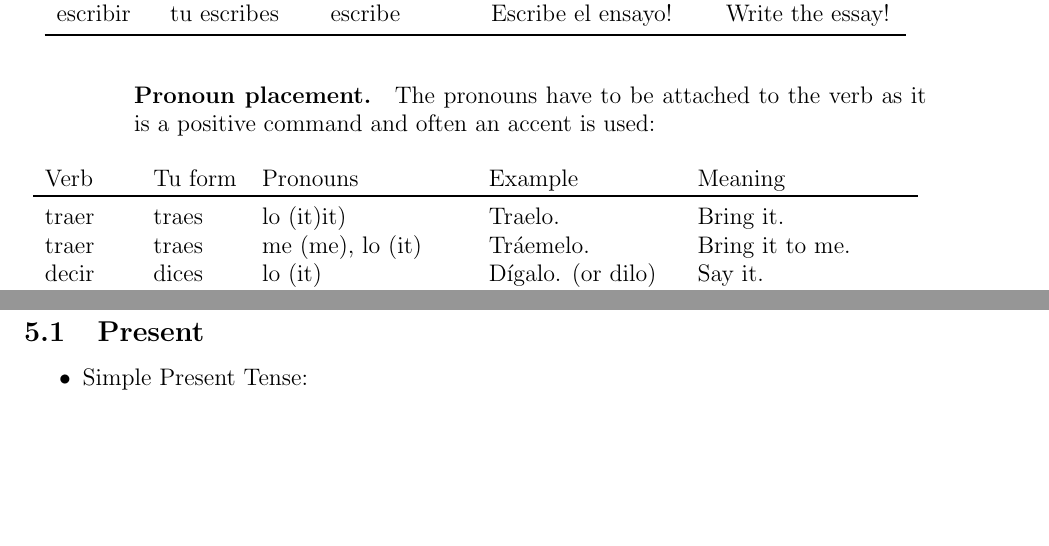
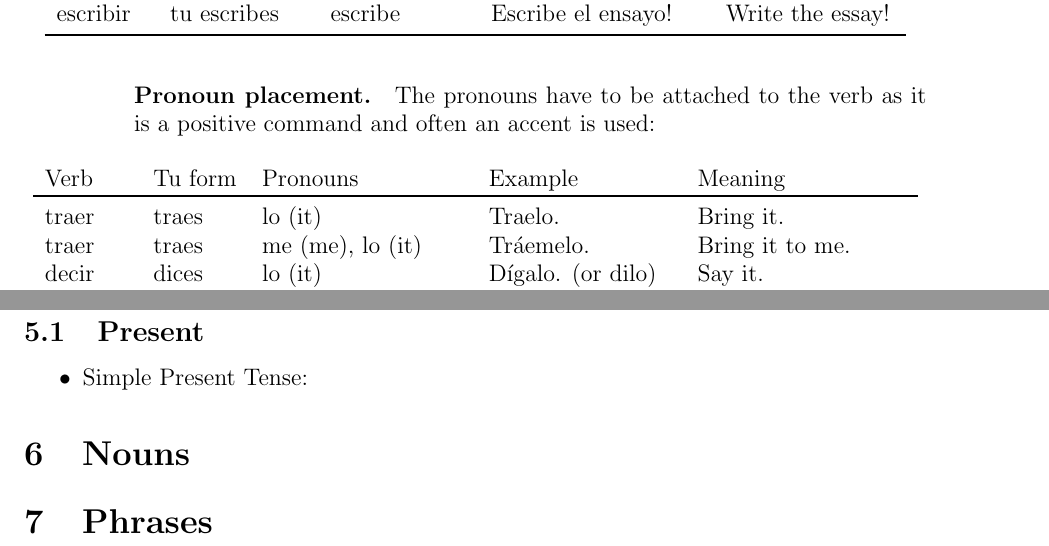
Before and after one commit to schnecki/spanish, a LaTeX document (spanish.tex): two parts of pages 13 and 14 of 14, joined at a grey line, cut so that both start at the same text, the shorter picture padded with empty space. Compiled offline with pdfLaTeX.

Commit message:
started phrases and nouns

```diff
--- a/spanish.tex
+++ b/spanish.tex
@@ -14,10 +14,12 @@
 \makeindex[name=Verbs,title=Verbs,columns=1]
 \makeindex[name=Nouns,title=Nouns,columns=1]
 \makeindex[name=Pronouns,title=Pronouns,columns=1]
+\makeindex[name=Phrases,title=Phrases,columns=1]
 
 \newcommand*{\Verb}[2]{\index[Verbs]{\makebox[0.5\textwidth][l]{#1} #2 \hfill cf.}}
 \newcommand*{\Noun}[2]{\index[Nouns]{\makebox[0.5\textwidth][l]{#1} #2 \hfill cf.}}
 \newcommand*{\Pronoun}[2]{\index[Pronouns]{\makebox[0.5\textwidth][l]{#1} #2 \hfill cf.}}
+\newcommand*{\Phrase}[2]{\index[Phrases]{\makebox[0.5\textwidth][l]{#1} #2 \hfill cf.}}
 
 
 \newcommand*{\MS}[2][r]{\ifx t#1 \textcolor{blue}{[\textbf{MS:} #2]}
@@ -575,7 +577,7 @@ Spanish\footnote{\url{https://www.spanishdict.com/guide/subjunctive-vs-indicativ
           \begin{tabular}{lllll}
             Verb    & Tu form                     & Pronouns                          & Example                      & Meaning                         \\
             \toprule
-            traer   & traes\Verb{traer}{to bring} & lo (it)\Pronoun{lo}(it)           & Traelo.                      & Bring it.                       \\
+            traer   & traes\Verb{traer}{to bring} & lo (it)\Pronoun{lo}{it}           & Traelo.                      & Bring it.                       \\
             traer   & traes                       & me (me)\Pronoun{me}{me}, lo (it)  & Tráemelo.                    & Bring it to me.                 \\
             decir   & dices                       & lo (it)                           & Dígalo. (or dilo)            & Say it.                         \\
             decir   & dices                       & se (him/her)\Pronoun{se}{him/her}, lo (it) & Dígaselo.                    & Say it to her.                  \\
@@ -638,3 +640,10 @@ There exist present, past and future tenses in Spanish as well:
 
 \end{itemize}
 
+\section{Nouns}
+
+\Noun{la oreja}{the ear}
+\Noun{el ojo}{the eye}
+
+
+\section{Phrases}
```
Also changed, not shown: spanish.pdf, spanish.tex (11 more changed lines).
